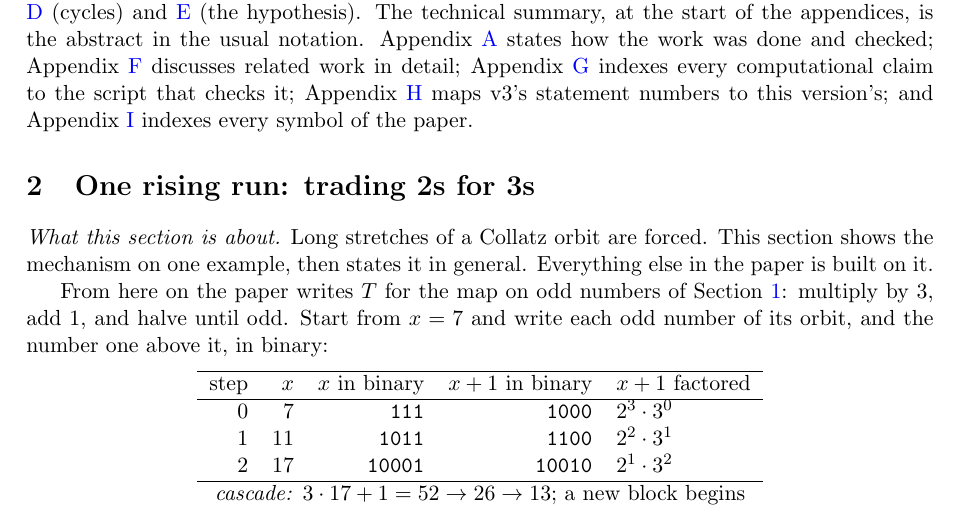
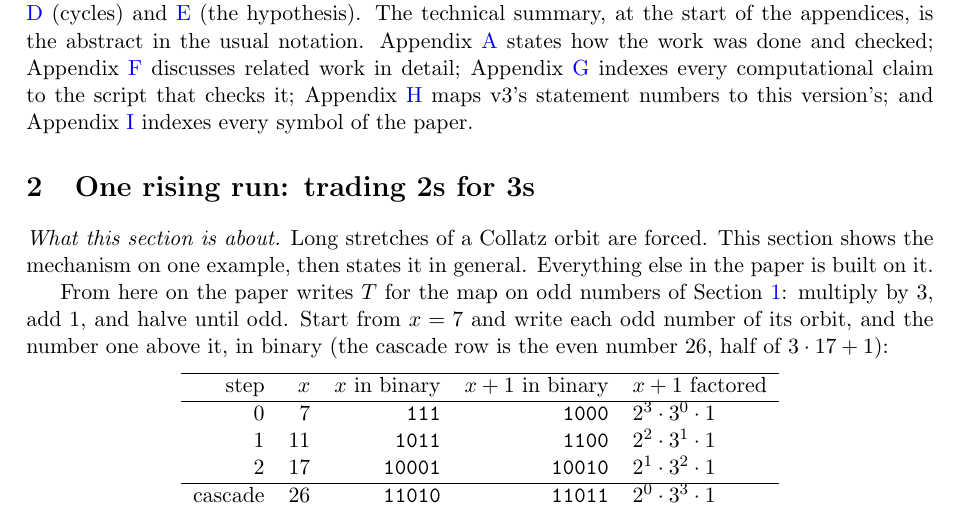
Before and after one commit to macindoe/collatz, a LaTeX paper (paper/collatz-reduced-v4.tex): part of page 6 of 45, cut so that both start at the same text. Compiled offline with pdfLaTeX.

Commit message:
paper 1 v4: section 2's table at the author's request (2026-10-20) -- the cascade row is now the even number 26 (half of 3.17+1; 26+1 = 2^0.3^3.1), and every factorization writes the odd core (.1, then .7). Presentation only. PDF rebuilt.
Co-Authored-By: Claude Opus 5.5 <noreply@anthropic.com>

```diff
--- a/paper/collatz-reduced-v4.tex
+++ b/paper/collatz-reduced-v4.tex
@@ -143,17 +143,17 @@ The rest of the paper works at the third level: exact laws for one step (Section
 
 \emph{What this section is about.} Long stretches of a Collatz orbit are forced. This section shows the mechanism on one example, then states it in general. Everything else in the paper is built on it.
 
-From here on the paper writes $T$ for the map on odd numbers of Section~\ref{sec:intro}: multiply by $3$, add $1$, and halve until odd. Start from $x = 7$ and write each odd number of its orbit, and the number one above it, in binary:
+From here on the paper writes $T$ for the map on odd numbers of Section~\ref{sec:intro}: multiply by $3$, add $1$, and halve until odd. Start from $x = 7$ and write each odd number of its orbit, and the number one above it, in binary (the cascade row is the even number $26$, half of $3 \cdot 17 + 1$):
 \begin{center}
 \begin{tabular}{rrrrl}
 \hline
 step & $x$ & $x$ in binary & $x+1$ in binary & $x + 1$ factored \\
 \hline
-0 & 7 & \texttt{111} & \texttt{1000} & $2^3\cdot 3^0$ \\
-1 & 11 & \texttt{1011} & \texttt{1100} & $2^2\cdot 3^1$ \\
-2 & 17 & \texttt{10001} & \texttt{10010} & $2^1\cdot 3^2$ \\
+0 & 7 & \texttt{111} & \texttt{1000} & $2^3\cdot 3^0\cdot 1$ \\
+1 & 11 & \texttt{1011} & \texttt{1100} & $2^2\cdot 3^1\cdot 1$ \\
+2 & 17 & \texttt{10001} & \texttt{10010} & $2^1\cdot 3^2\cdot 1$ \\
 \hline
-\multicolumn{5}{c}{\emph{cascade:} $3\cdot 17+1 = 52 \to 26 \to 13$; a new block begins} \\
+cascade & 26 & \texttt{11010} & \texttt{11011} & $2^0\cdot 3^3\cdot 1$ \\
 \hline
 3 & 13 & \texttt{1101} & \texttt{1110} & $2^1\cdot 3^0\cdot 7$ \\
 \hline
```
Also changed, not shown: paper/collatz-reduced-v4.pdf.
